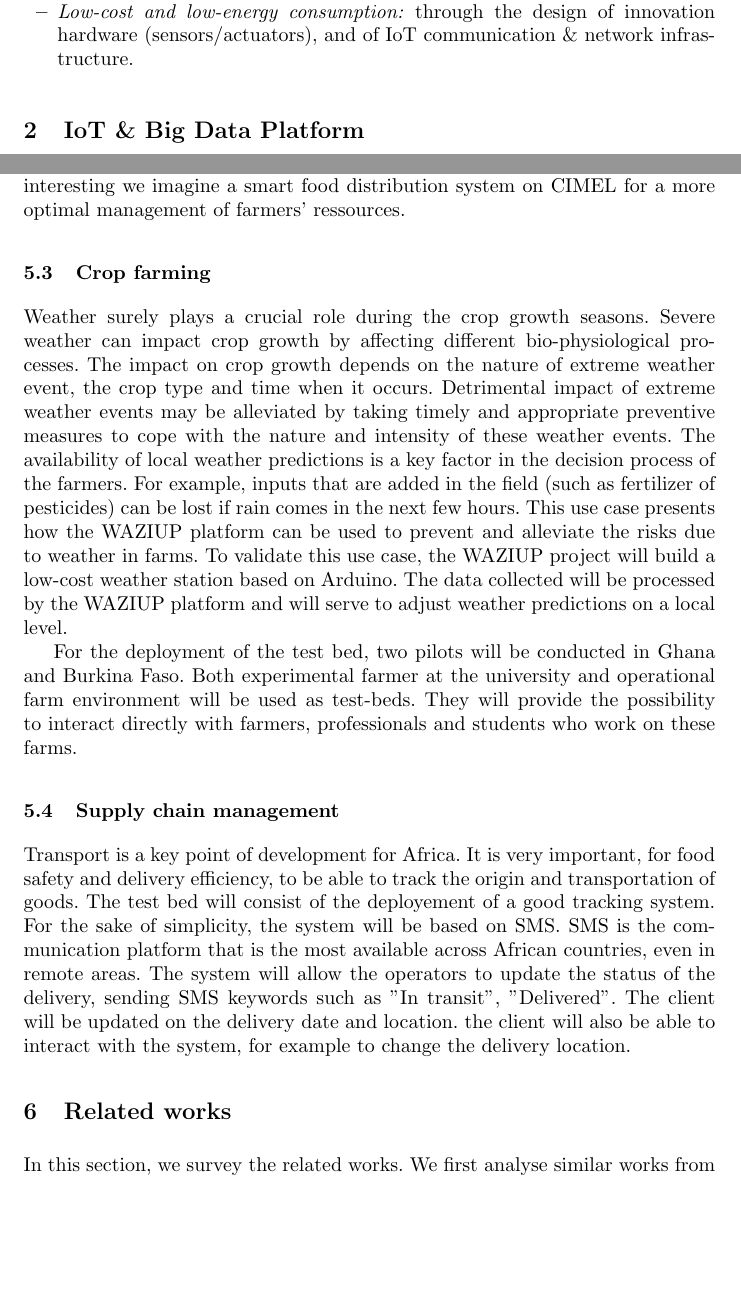
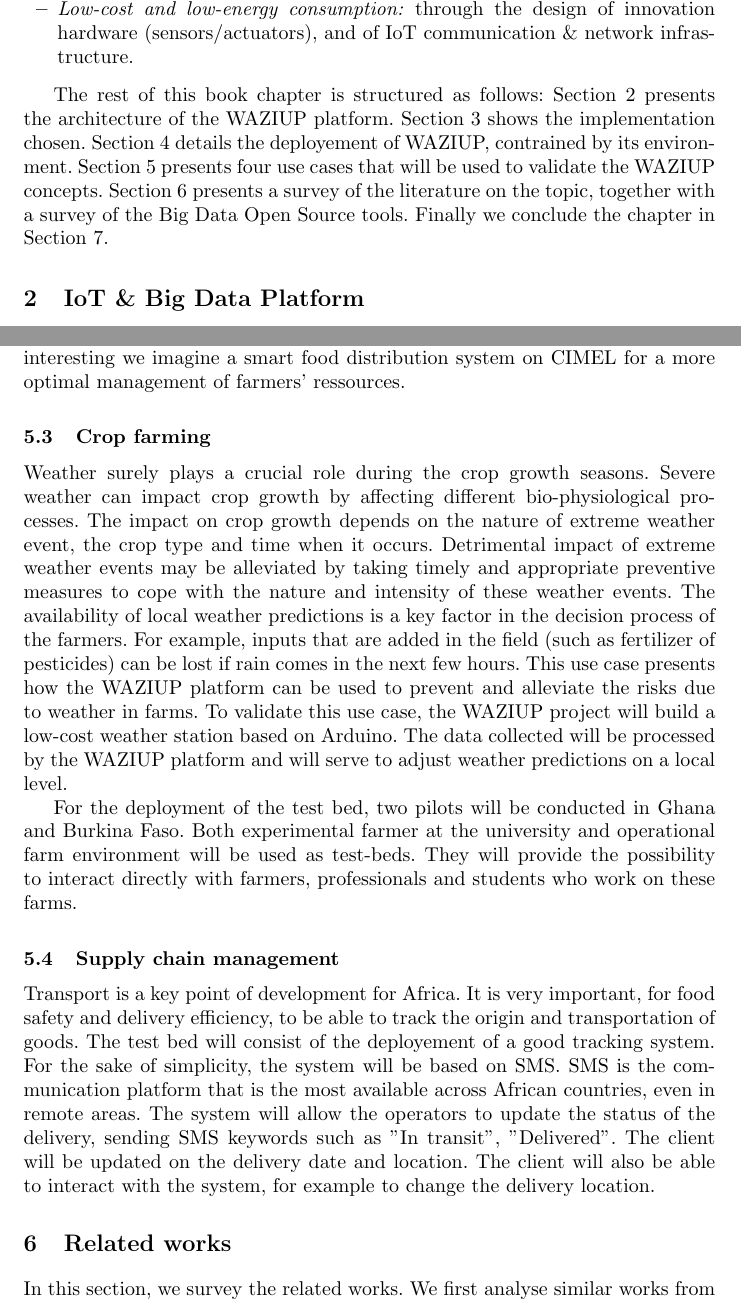
Before and after one commit to Waziup/book-chapter, a LaTeX paper (main.tex, which reads intro.tex, usecases.tex): two parts of pages 3 and 14 of 21, joined at a grey line, cut so that both start at the same text, the shorter picture padded with empty space. Compiled offline with pdfLaTeX.

Commit message:
this chapter is structured as follows...

```diff
--- a/intro.tex
+++ b/intro.tex
@@ -56,3 +56,11 @@ From a technical standpoint, WAZIUP introduces innovation by constructing on the
   \item \emph{Continued Openness:} through the release of open specification and open software components and/or algorithms;
   \item \emph{Low-cost and low-energy consumption:} through the design of innovation hardware (sensors/actuators), and of IoT communication \& network infrastructure.
 \end{itemize}
+
+
+The rest of this book chapter is structured as follows: Section~\ref{sec:platform} presents the architecture of the WAZIUP platform.
+Section~\ref{sec:implem} shows the implementation chosen.
+Section~\ref{sec:deploy} details the deployement of WAZIUP, contrained by its environment.
+Section~\ref{sec:usecases} presents four use cases that will be used to validate the WAZIUP concepts.
+Section~\ref{sec:relworks} presents a survey of the literature on the topic, together with a survey of the Big Data Open Source tools.
+Finally we conclude the chapter in Section~\ref{sec:conclu}.
--- a/usecases.tex
+++ b/usecases.tex
@@ -48,4 +49,4 @@ For the sake of simplicity, the system will be based on SMS.
 SMS is the communication platform that is the most available across African countries, even in remote areas.
 The system will allow the operators to update the status of the delivery, sending SMS keywords such as "In transit", "Delivered".
 The client will be updated on the delivery date and location.
-the client will also be able to interact with the system, for example to change the delivery location.
+The client will also be able to interact with the system, for example to change the delivery location.
```
Also changed, not shown: conclu.tex (+2 -0 lines), deploy.tex (+2 -0 lines), implem.tex (+2 -0 lines), platform.tex (+1 -0 lines), related.tex (+1 -0 lines), usecases.tex (1 more changed lines).
